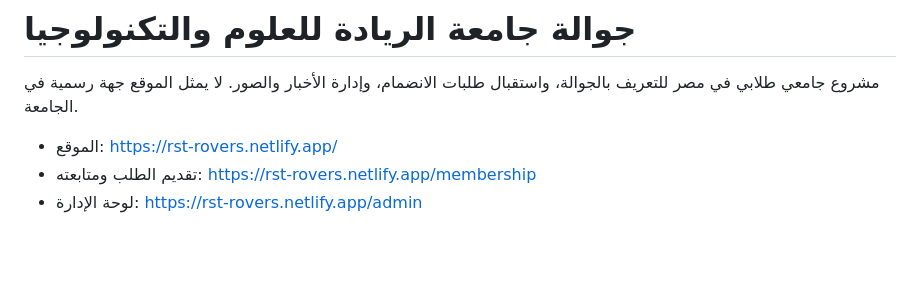
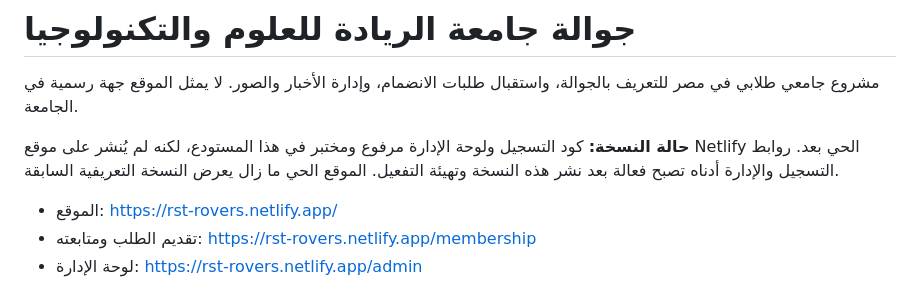
Before and after one commit to rstpage7-bot/riyada-scouts-website, a Markdown page: README.md, the part around the change. Drawn GitHub-style; blank space fills up the shorter version.

Commit message:
Clarify source release and live site status

```diff
--- a/README.md
+++ b/README.md
@@ -1,6 +1,8 @@
 # جوالة جامعة الريادة للعلوم والتكنولوجيا
 
 مشروع جامعي طلابي في مصر للتعريف بالجوالة، واستقبال طلبات الانضمام، وإدارة الأخبار والصور. لا يمثل الموقع جهة رسمية في الجامعة.
+
+**حالة النسخة:** كود التسجيل ولوحة الإدارة مرفوع ومختبر في هذا المستودع، لكنه لم يُنشر على موقع Netlify الحي بعد. روابط التسجيل والإدارة أدناه تصبح فعالة بعد نشر هذه النسخة وتهيئة التفعيل. الموقع الحي ما زال يعرض النسخة التعريفية السابقة.
 
 - الموقع: https://rst-rovers.netlify.app/
 - تقديم الطلب ومتابعته: https://rst-rovers.netlify.app/membership
```
